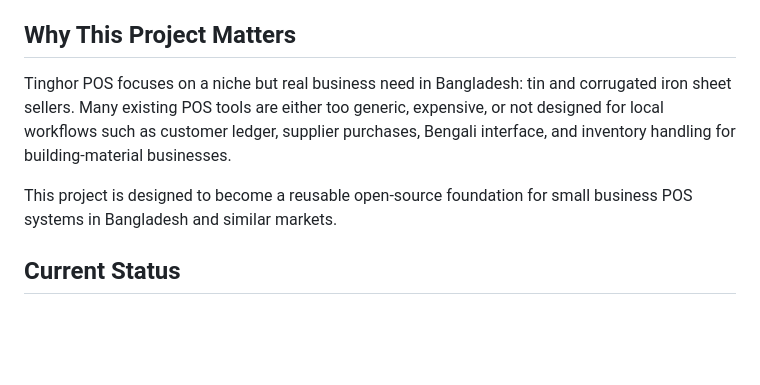
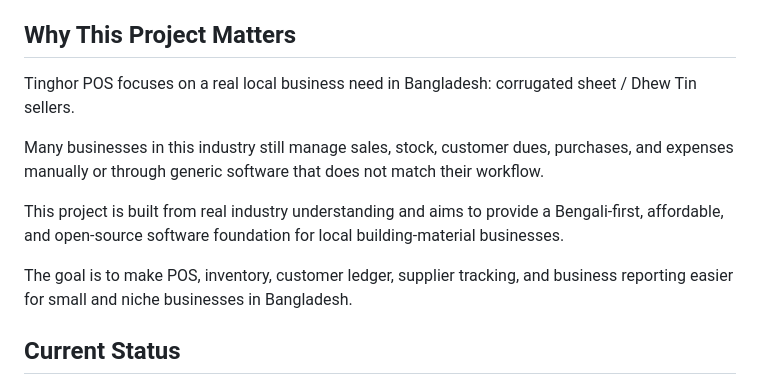
Before and after one commit to abdulla-al-maruf/tinghor-pos, a Markdown page: README.md, the part around the change. Drawn GitHub-style; blank space fills up the shorter version.

Commit message:
Update README to clarify project focus and goals
Refined project description to emphasize local business needs and the software's purpose.

```diff
--- a/README.md
+++ b/README.md
@@ -52,9 +52,13 @@ Screenshots:
 
 ## Why This Project Matters
 
-Tinghor POS focuses on a niche but real business need in Bangladesh: tin and corrugated iron sheet sellers. Many existing POS tools are either too generic, expensive, or not designed for local workflows such as customer ledger, supplier purchases, Bengali interface, and inventory handling for building-material businesses.
+Tinghor POS focuses on a real local business need in Bangladesh: corrugated sheet / Dhew Tin sellers.
 
-This project is designed to become a reusable open-source foundation for small business POS systems in Bangladesh and similar markets.
+Many businesses in this industry still manage sales, stock, customer dues, purchases, and expenses manually or through generic software that does not match their workflow.
+
+This project is built from real industry understanding and aims to provide a Bengali-first, affordable, and open-source software foundation for local building-material businesses.
+
+The goal is to make POS, inventory, customer ledger, supplier tracking, and business reporting easier for small and niche businesses in Bangladesh.
 
 ## Current Status
 
```
